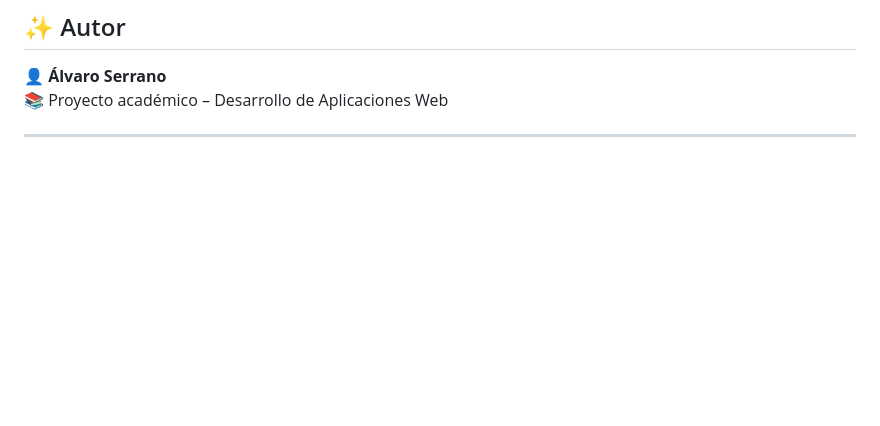
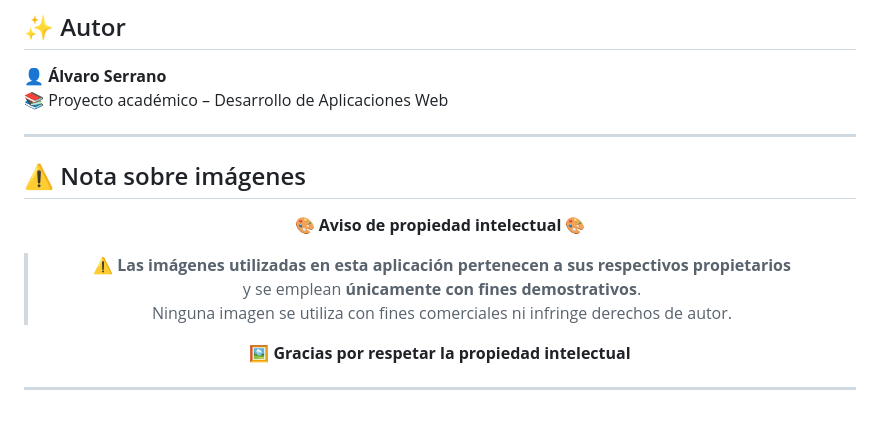
Before and after one commit to alvaroCodeLab/Multicines, a Markdown page: README.md, the part around the change. GitHub-like rendering; blank space fills up the shorter version.

```diff
--- a/README.md
+++ b/README.md
@@ -161,3 +161,19 @@ Se valora especialmente:
 📚 Proyecto académico – Desarrollo de Aplicaciones Web
 
 ---
+
+## ⚠️ Nota sobre imágenes
+
+<div align="center">
+
+🎨 **Aviso de propiedad intelectual** 🎨
+
+> ⚠️ **Las imágenes utilizadas en esta aplicación pertenecen a sus respectivos propietarios**
+> y se emplean **únicamente con fines demostrativos**.
+> Ninguna imagen se utiliza con fines comerciales ni infringe derechos de autor.
+
+🖼️ **Gracias por respetar la propiedad intelectual**
+
+</div>
+
+---
```
